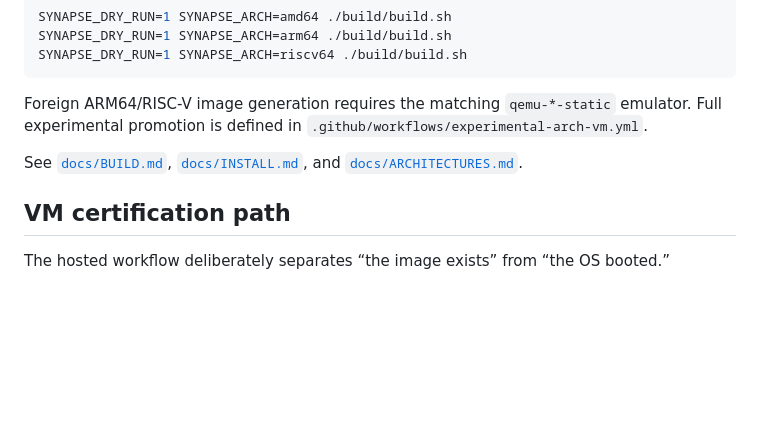
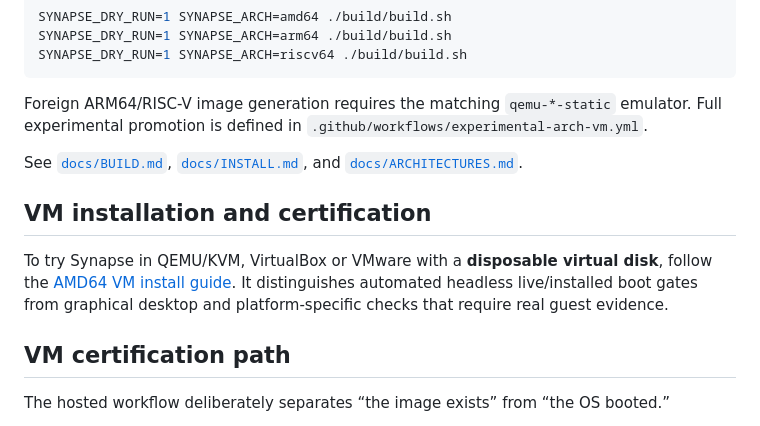
Before and after one commit to NavisWORLD/Synapse-os-, a Markdown page: README.md, the part around the change. Rendered like a GitHub page; blank space fills up the shorter version.

Commit message:
docs: point new VM users to safe alpha installation guide

```diff
--- a/README.md
+++ b/README.md
@@ -132,6 +132,10 @@ Foreign ARM64/RISC-V image generation requires the matching `qemu-*-static` emul
 
 See [`docs/BUILD.md`](docs/BUILD.md), [`docs/INSTALL.md`](docs/INSTALL.md), and [`docs/ARCHITECTURES.md`](docs/ARCHITECTURES.md).
 
+## VM installation and certification
+
+To try Synapse in QEMU/KVM, VirtualBox or VMware with a **disposable virtual disk**, follow the [AMD64 VM install guide](docs/VM_INSTALL.md). It distinguishes automated headless live/installed boot gates from graphical desktop and platform-specific checks that require real guest evidence.
+
 ## VM certification path
 
 The hosted workflow deliberately separates “the image exists” from “the OS booted.”
```
